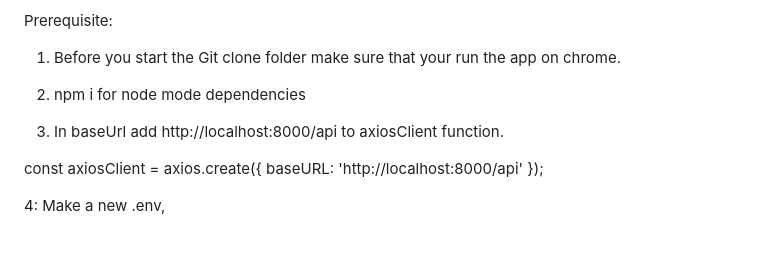
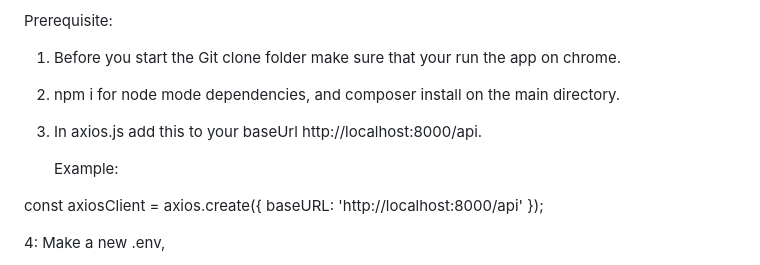
Before and after one commit to abem7787/Bbay-ProductSurvey, a Markdown page: README.md, the part around the change. Rendered like a GitHub page; blank space fills up the shorter version.

```diff
--- a/README.md
+++ b/README.md
@@ -17,12 +17,14 @@ Prerequisite:
 
 1. Before you start the Git clone folder make sure that your run the app on chrome.
 
-2. npm i for node mode dependencies
+2. npm i for node mode dependencies, and composer install on the main directory.
 
 
 
 
-3. In baseUrl add http://localhost:8000/api to axiosClient function.
+3. In axios.js  add this to your baseUrl http://localhost:8000/api.
+
+   Example:
 
 const axiosClient = axios.create({
   baseURL: 'http://localhost:8000/api'
```
